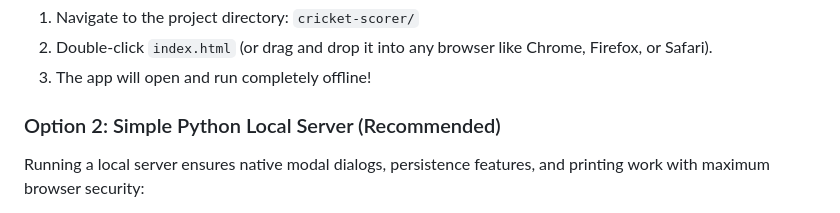
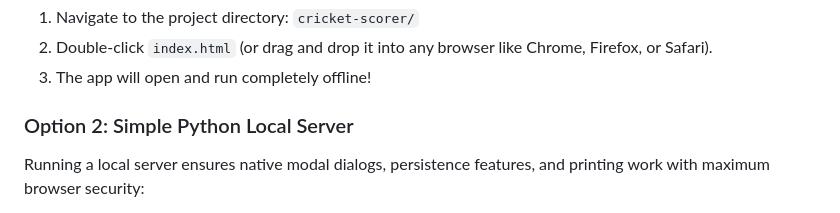
Before and after one commit to Abhirambs-08/ScoreKeep-Cricket-Scorer-App, a Markdown page: README.md, the part around the change. GitHub-like rendering.

Commit message:
Updated Readme file
Updated README to clarify local server instructions.

```diff
--- a/README.md
+++ b/README.md
@@ -19,7 +19,7 @@ Since this is built using standard vanilla web technologies (HTML, CSS, JS) with
 2. Double-click `index.html` (or drag and drop it into any browser like Chrome, Firefox, or Safari).
 3. The app will open and run completely offline!
 
-### Option 2: Simple Python Local Server (Recommended)
+### Option 2: Simple Python Local Server
 Running a local server ensures native modal dialogs, persistence features, and printing work with maximum browser security:
 1. Open a terminal and navigate to the project directory.
 2. Run the command:
```
